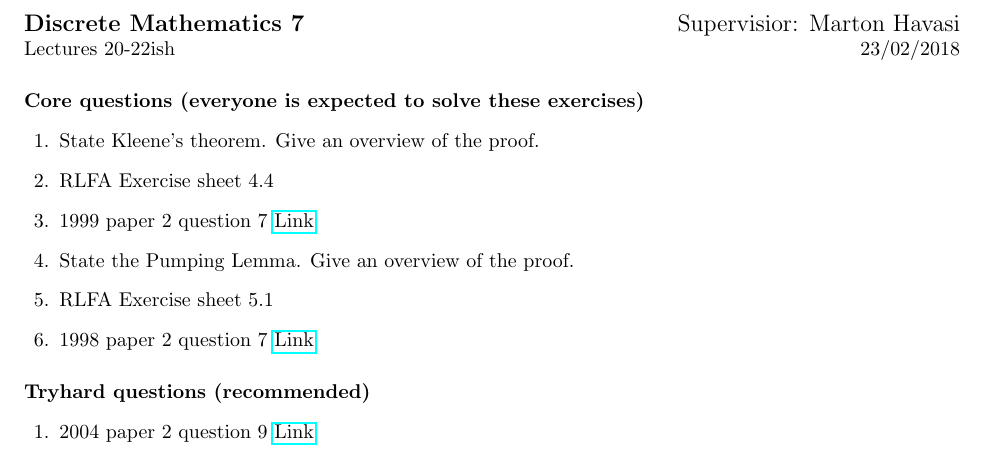
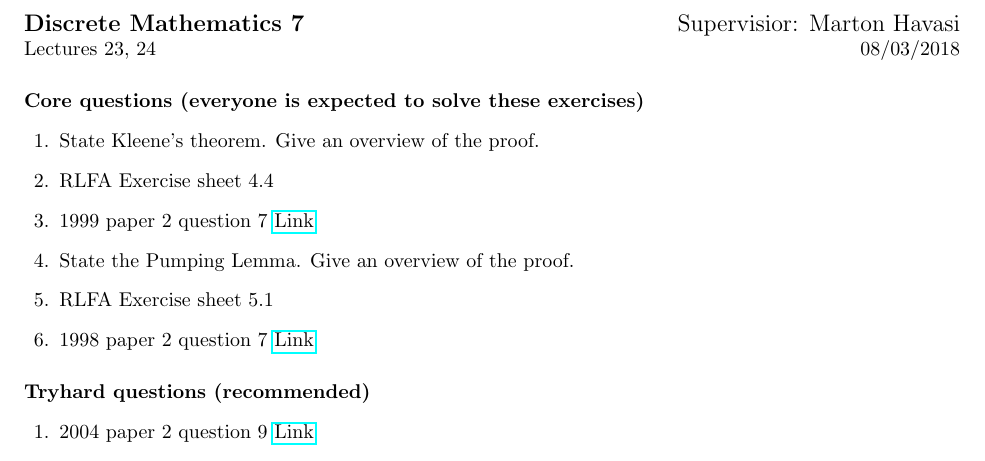
Before and after one commit to Hava842/Discrete-Mathematics, a LaTeX problem sheet (supervision_8/supervision_8.tex): part of the page, cut so that both start at the same text. Compiled offline with pdfLaTeX.

Commit message:
date_fixed

```diff
--- a/supervision_8/supervision_8.tex
+++ b/supervision_8/supervision_8.tex
@@ -9,7 +9,7 @@
 \begin{document}
 \noindent
 \large\textbf{Discrete Mathematics 7} \hfill Supervisior: Marton Havasi \\
-\normalsize Lectures 20-22ish \hfill 23/02/2018
+\normalsize Lectures 23, 24 \hfill 08/03/2018
 
 \paragraph{Core questions (everyone is expected to solve these exercises)}
 \begin{questions}
```
Also changed, not shown: supervision_8/supervision_8.pdf.
